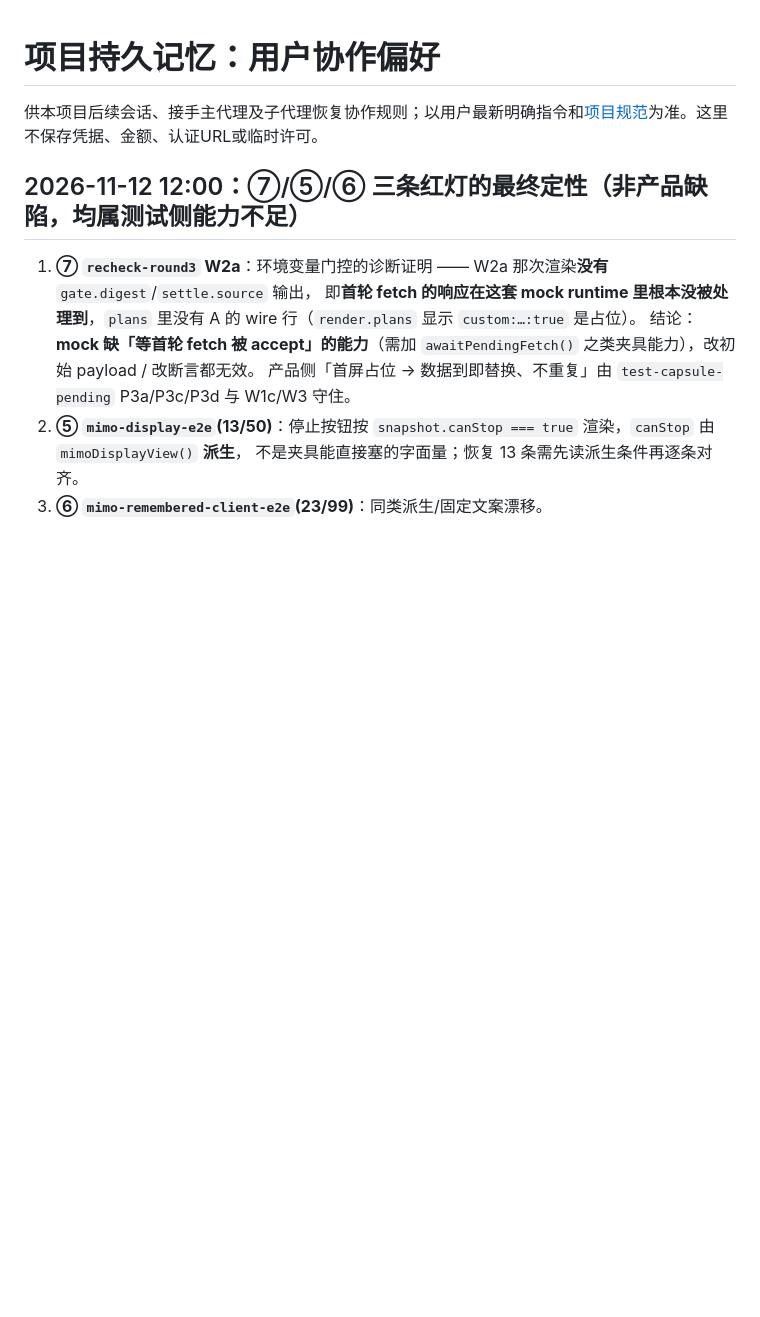
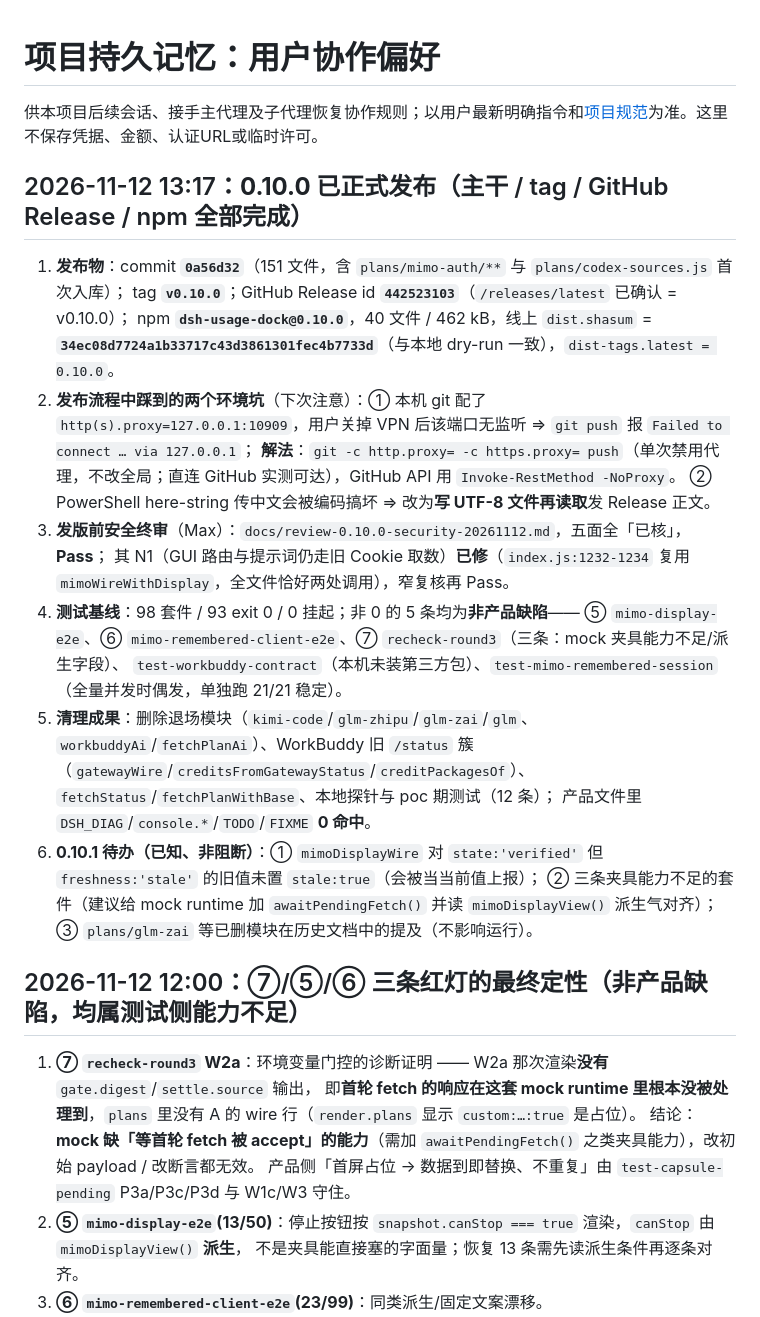
Before and after one commit to Slacom/dsh-usage-dock, a Markdown page: MEMORY.md, the part around the change. Rendered like a GitHub page; blank space fills up the shorter version.

Commit message:
docs(memory): 记录 0.10.0 发布结果与 0.10.1 待办

```diff
--- a/MEMORY.md
+++ b/MEMORY.md
@@ -1,6 +1,26 @@
 # 项目持久记忆：用户协作偏好
 
 供本项目后续会话、接手主代理及子代理恢复协作规则；以用户最新明确指令和[项目规范](AGENTS.md)为准。这里不保存凭据、金额、认证URL或临时许可。
+
+## 2026-11-12 13:17：**0.10.0 已正式发布**（主干 / tag / GitHub Release / npm 全部完成）
+
+1. **发布物**：commit **`0a56d32`**（151 文件，含 `plans/mimo-auth/**` 与 `plans/codex-sources.js` 首次入库）；
+   tag **`v0.10.0`**；GitHub Release id **`442523103`**（`/releases/latest` 已确认 = v0.10.0）；
+   npm **`dsh-usage-dock@0.10.0`**，40 文件 / 462 kB，线上 `dist.shasum` = **`34ec08d7724a1b33717c43d3861301fec4b7733d`**（与本地 dry-run 一致），`dist-tags.latest = 0.10.0`。
+2. **发布流程中踩到的两个环境坑**（下次注意）：① 本机 git 配了 `http(s).proxy=127.0.0.1:10909`，用户关掉 VPN 后该端口无监听 ⇒ `git push` 报 `Failed to connect … via 127.0.0.1`；
+   **解法**：`git -c http.proxy= -c https.proxy= push`（单次禁用代理，不改全局；直连 GitHub 实测可达），GitHub API 用 `Invoke-RestMethod -NoProxy`。
+   ② PowerShell here-string 传中文会被编码搞坏 ⇒ 改为**写 UTF-8 文件再读取**发 Release 正文。
+3. **发版前安全终审**（Max）：`docs/review-0.10.0-security-20261112.md`，五面全「已核」，**Pass**；
+   其 N1（GUI 路由与提示词仍走旧 Cookie 取数）**已修**（`index.js:1232-1234` 复用 `mimoWireWithDisplay`，全文件恰好两处调用），窄复核再 Pass。
+4. **测试基线**：98 套件 / 93 exit 0 / 0 挂起；非 0 的 5 条均为**非产品缺陷**——
+   ⑤ `mimo-display-e2e`、⑥ `mimo-remembered-client-e2e`、⑦ `recheck-round3`（三条：mock 夹具能力不足/派生字段）、
+   `test-workbuddy-contract`（本机未装第三方包）、`test-mimo-remembered-session`（全量并发时偶发，单独跑 21/21 稳定）。
+5. **清理成果**：删除退场模块（`kimi-code`/`glm-zhipu`/`glm-zai`/`glm`、`workbuddyAi`/`fetchPlanAi`）、WorkBuddy 旧 `/status` 簇
+   （`gatewayWire`/`creditsFromGatewayStatus`/`creditPackagesOf`）、`fetchStatus`/`fetchPlanWithBase`、本地探针与 poc 期测试（12 条）；
+   产品文件里 `DSH_DIAG`/`console.*`/`TODO`/`FIXME` **0 命中**。
+6. **0.10.1 待办（已知、非阻断）**：① `mimoDisplayWire` 对 `state:'verified'` 但 `freshness:'stale'` 的旧值未置 `stale:true`（会被当当前值上报）；
+   ② 三条夹具能力不足的套件（建议给 mock runtime 加 `awaitPendingFetch()` 并读 `mimoDisplayView()` 派生气对齐）；
+   ③ `plans/glm-zai` 等已删模块在历史文档中的提及（不影响运行）。
 
 ## 2026-11-12 12:00：⑦/⑤/⑥ 三条红灯的最终定性（**非产品缺陷，均属测试侧能力不足**）
 
```
